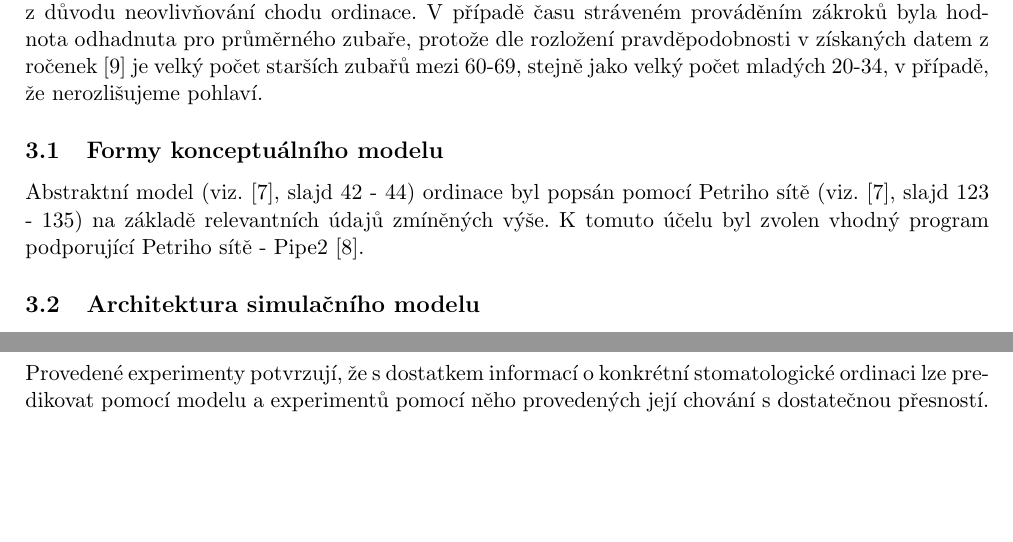
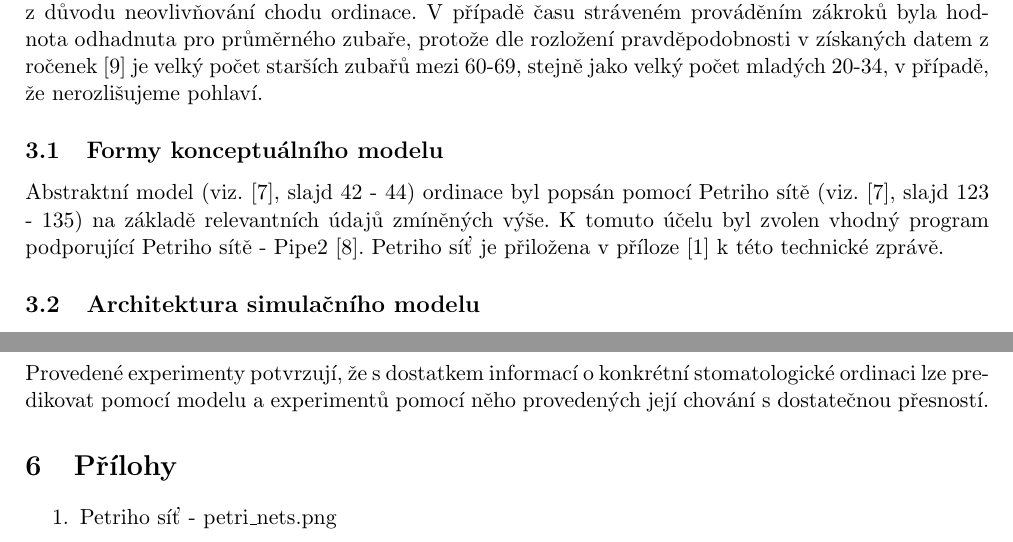
Before and after one commit to ldrahnik/ims_project_2018_2019, a LaTeX document (doc/manual.tex): two parts of pages 4 and 7 of 8, joined at a grey line, cut so that both start at the same text, the shorter picture padded with empty space. Compiled offline with pdfLaTeX.

Commit message:
doc: petriho net added as attachement, *.zip added to .gitignore, atachemments added to zip file
Signed-off-by: Lukáš Drahník <ldrahnik@gmail.com>

```diff
--- a/doc/manual.tex
+++ b/doc/manual.tex
@@ -81,7 +81,7 @@ Cílem projektu je simulovat stomatologickou ordinace s konkrétním cílem zkou
 
 \subsection{Formy konceptuálního modelu}
 
-Abstraktní model (viz. \cite{ims}, slajd 42 - 44) ordinace byl popsán pomocí Petriho sítě (viz. \cite{ims}, slajd 123 - 135) na základě relevantních údajů zmíněných výše. K tomuto účelu byl zvolen vhodný program podporující Petriho sítě - Pipe2 \cite{pipe2}.
+Abstraktní model (viz. \cite{ims}, slajd 42 - 44) ordinace byl popsán pomocí Petriho sítě (viz. \cite{ims}, slajd 123 - 135) na základě relevantních údajů zmíněných výše. K tomuto účelu byl zvolen vhodný program podporující Petriho sítě - Pipe2 \cite{pipe2}. Petriho síť je přiložena v příloze [1] k této technické zprávě.
 
 \subsection{Architektura simulačního modelu}
 
@@ -239,6 +239,12 @@ Výsledky a nalezená optimální maxima jsou dostupná v souboru Makefile pod p
 
 Provedené experimenty potvrzují, že s dostatkem informací o konkrétní stomatologické ordinaci lze predikovat pomocí modelu a experimentů pomocí něho provedených její chování s dostatečnou přesností.
 
+\section{Přílohy}
+
+\begin{enumerate}
+\item Petriho síť - petri\_nets.png
+\end{enumerate}
+
 \newpage
 
 \nocite{*}
```
Also changed, not shown: Makefile, doc/attachements/petri_nets.png (renamed from doc/images/petriho.png), 1 other file.
